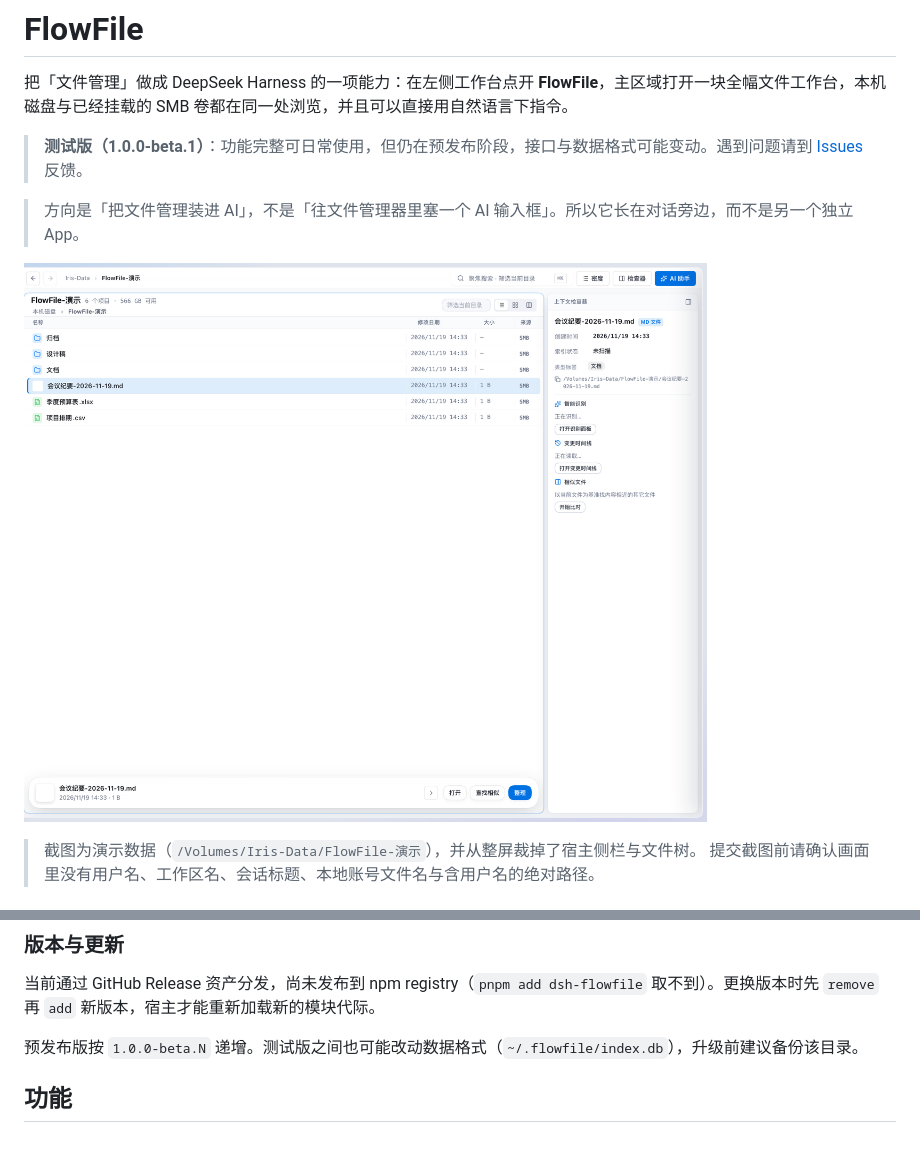
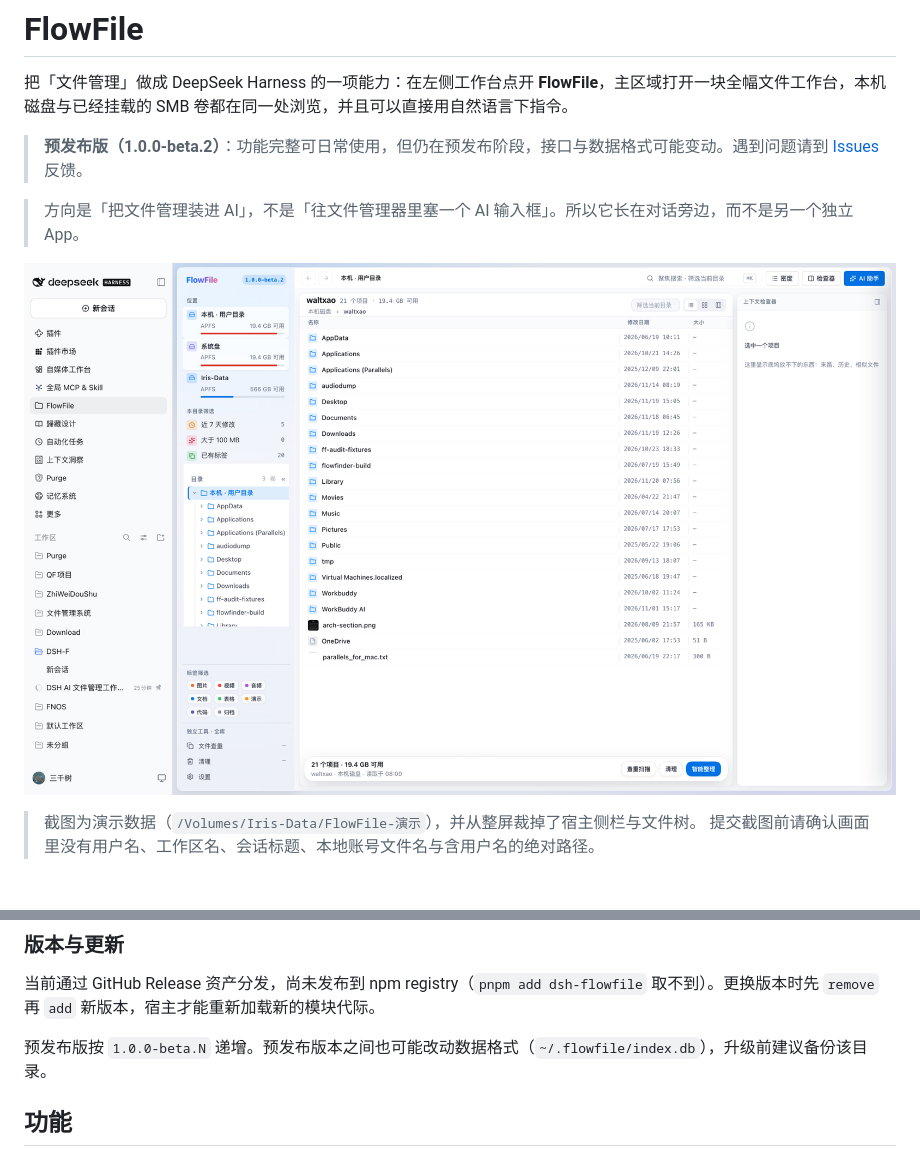
Before and after one commit to waltxao/DSH-FlowFile, a Markdown page: README.md, 2 parts joined by grey strips. GitHub-like rendering; pictures changed too: screenshots/light.png.

Commit message:
文案收口：侧栏版本标识构建期自动注入，README/CHANGELOG 措辞统一为预发布版

```diff
--- a/README.md
+++ b/README.md
@@ -2,7 +2,7 @@
 
 把「文件管理」做成 DeepSeek Harness 的一项能力：在左侧工作台点开 **FlowFile**，主区域打开一块全幅文件工作台，本机磁盘与已经挂载的 SMB 卷都在同一处浏览，并且可以直接用自然语言下指令。
 
-> **测试版（1.0.0-beta.1）**：功能完整可日常使用，但仍在预发布阶段，接口与数据格式可能变动。遇到问题请到 [Issues](https://github.com/waltxao/DSH-FlowFile/issues) 反馈。
+> **预发布版（1.0.0-beta.2）**：功能完整可日常使用，但仍在预发布阶段，接口与数据格式可能变动。遇到问题请到 [Issues](https://github.com/waltxao/DSH-FlowFile/issues) 反馈。
 
 > 方向是「把文件管理装进 AI」，不是「往文件管理器里塞一个 AI 输入框」。所以它长在对话旁边，而不是另一个独立 App。
 
@@ -66,7 +66,7 @@ git clone https://github.com/waltxao/DSH-FlowFile.git
 
 当前通过 GitHub Release 资产分发，尚未发布到 npm registry（`pnpm add dsh-flowfile` 取不到）。更换版本时先 `remove` 再 `add` 新版本，宿主才能重新加载新的模块代际。
 
-预发布版按 `1.0.0-beta.N` 递增。测试版之间也可能改动数据格式（`~/.flowfile/index.db`），升级前建议备份该目录。
+预发布版按 `1.0.0-beta.N` 递增。预发布版本之间也可能改动数据格式（`~/.flowfile/index.db`），升级前建议备份该目录。
 
 ## 功能
 
```
Also changed, not shown: CHANGELOG.md (+10 -0 lines), screenshots/dark.png, 6 other files.
